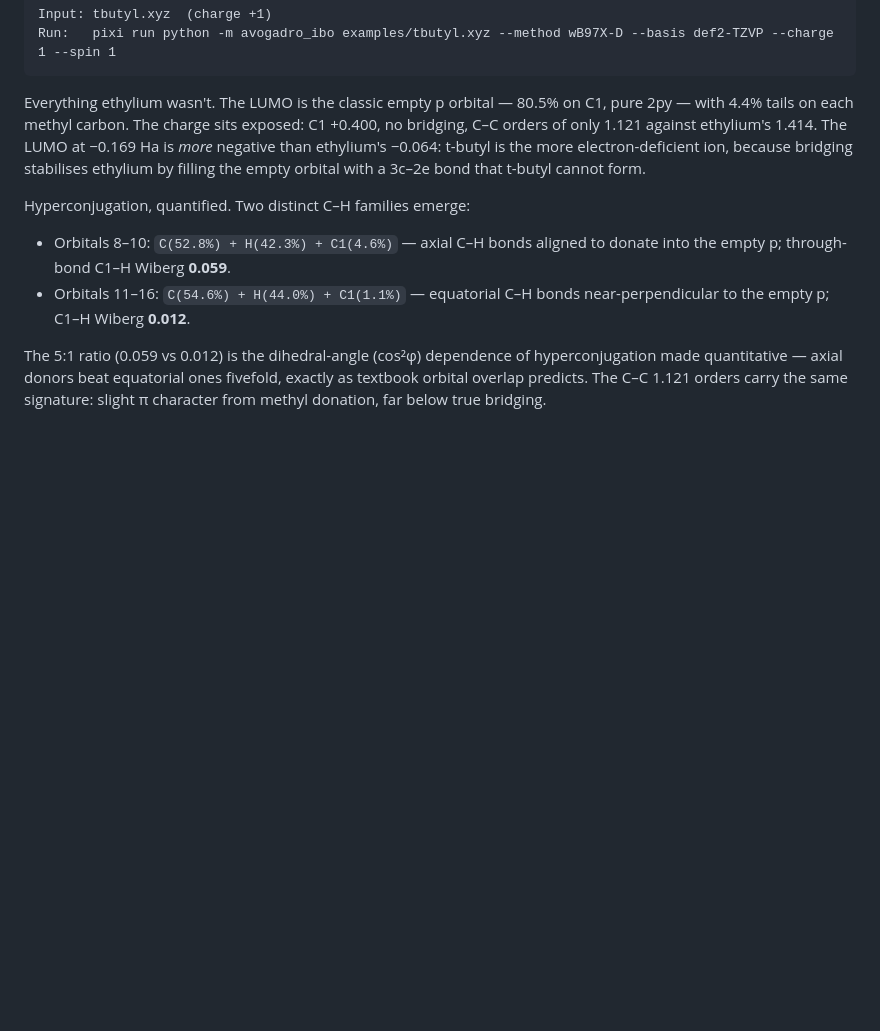
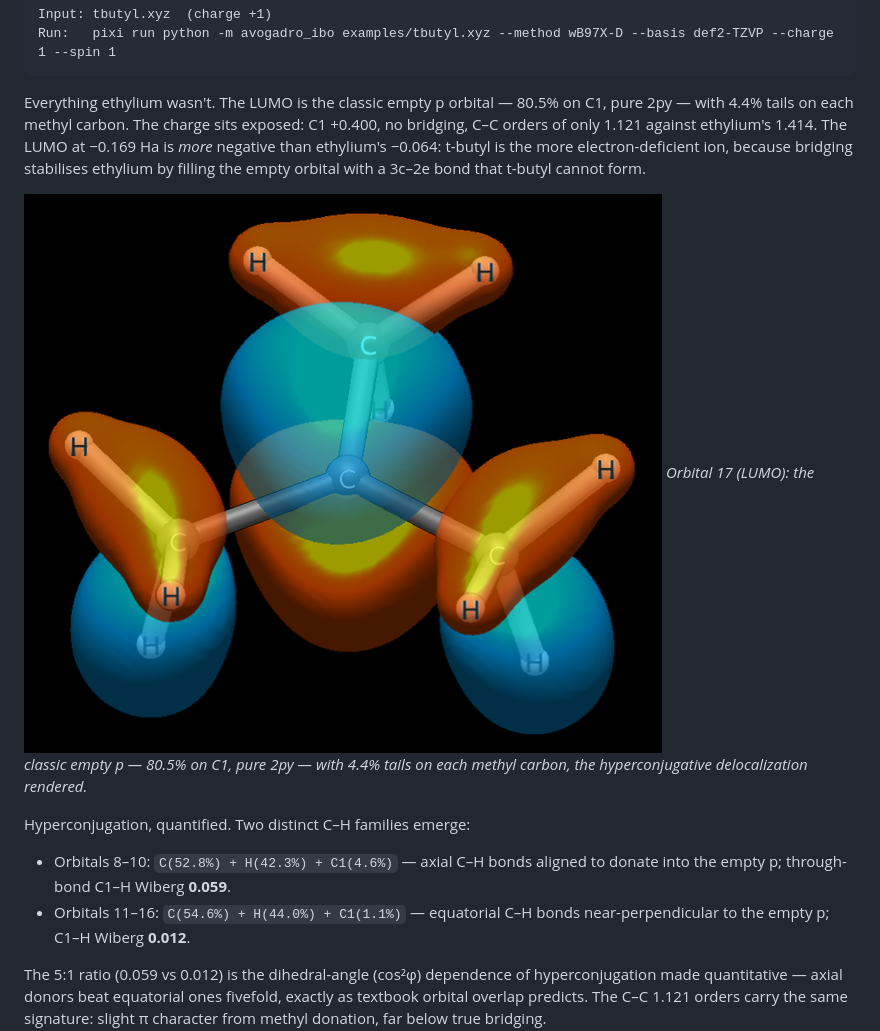
Before and after one commit to exergonic/avo_ibo, a Markdown page: examples/carbocations.md, the part around the change. Drawn GitHub-style; pictures changed too: examples/img/tbutyl_lumo_empty_p.png (added); blank space fills up the shorter version.

Commit message:
docs: t-butyl LUMO render in carbocations gallery

```diff
--- a/examples/carbocations.md
+++ b/examples/carbocations.md
@@ -56,6 +56,11 @@ ethylium's −0.064: t-butyl is the more electron-deficient ion, because
 bridging stabilises ethylium by filling the empty orbital with a 3c–2e
 bond that t-butyl cannot form.
 
+![tert-Butyl LUMO — empty p on the carbenium carbon](img/tbutyl_lumo_empty_p.png)
+*Orbital 17 (LUMO): the classic empty p — 80.5% on C1, pure 2py —
+with 4.4% tails on each methyl carbon, the hyperconjugative
+delocalization rendered.*
+
 Hyperconjugation, quantified. Two distinct C–H families emerge:
 
 - Orbitals 8–10: `C(52.8%) + H(42.3%) + C1(4.6%)` — axial C–H bonds
```
